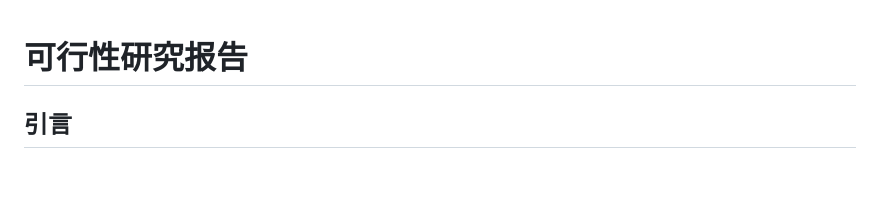
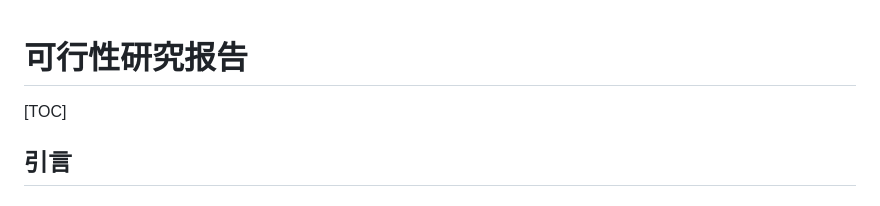
Before and after one commit to MOEA-LAB/FocusToDo, a Markdown page: documents/可行性研究报告(done).md, the part around the change. Rendered like a GitHub page; blank space fills up the shorter version.

```diff
--- a/documents/可行性研究报告(done).md
+++ b/documents/可行性研究报告(done).md
@@ -1,4 +1,6 @@
 # 可行性研究报告
+
+[TOC]
 
 ## 引言
 
```
Also changed, not shown: documents/问题定义报告(done).md (+2 -0 lines).
